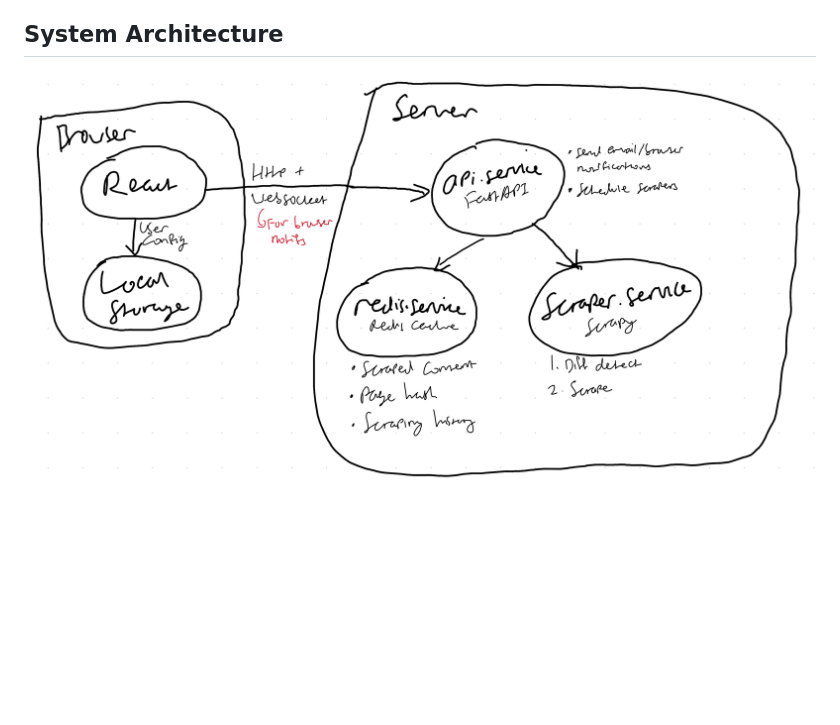
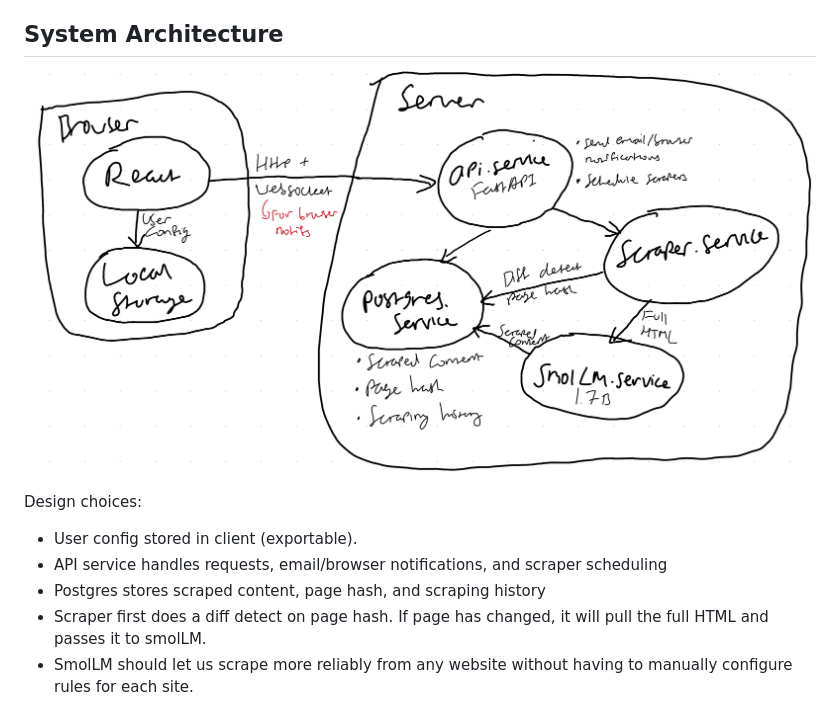
Before and after one commit to davay/jobs.devinl.im, a Markdown page: README.md, the part around the change. Rendered like a GitHub page; pictures changed too: assets/images/architecture.png; blank space fills up the shorter version.

Commit message:
docs: updated architecture

```diff
--- a/README.md
+++ b/README.md
@@ -21,3 +21,10 @@ Next good-to-haves:
 ## System Architecture
 
 ![](assets/images/architecture.png)
+
+Design choices:
+- User config stored in client (exportable).
+- API service handles requests, email/browser notifications, and scraper scheduling
+- Postgres stores scraped content, page hash, and scraping history
+- Scraper first does a diff detect on page hash. If page has changed, it will pull the full HTML and passes it to smolLM.
+- SmolLM should let us scrape more reliably from any website without having to manually configure rules for each site.
```
